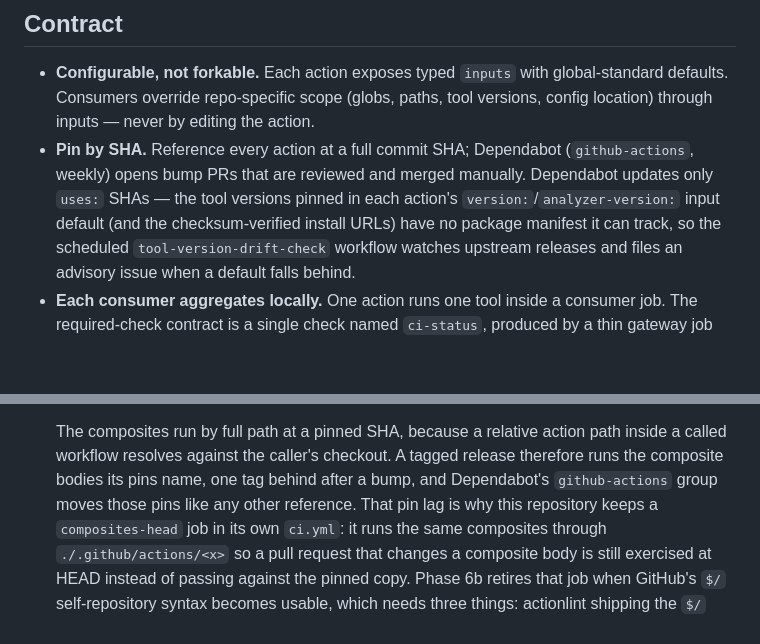
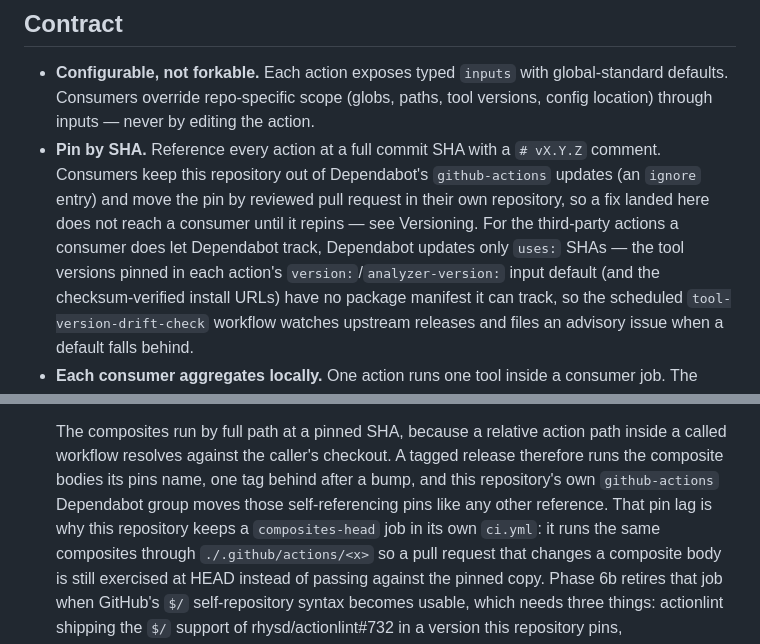
Before and after one commit to melodic-software/ci-workflows, a Markdown page: README.md, 2 parts joined by grey strips. Rendered like a GitHub page; blank space fills up the shorter version.

Commit message:
docs(readme): reconcile the Dependabot guidance with SHA-repin reality
The Versioning rewrite states that consumers are never bumped
automatically, but the Contract's "Pin by SHA" bullet still told
consumers that Dependabot opens weekly bump PRs for these actions.
Scope that bullet: consumers keep this repository out of Dependabot's
`github-actions` updates and repin by reviewed pull request, so a fix
here does not reach them until they repin; Dependabot's `uses:`-only
limitation now applies to the third-party actions a consumer does track.

Also disambiguate the composite pin-lag paragraph, which described this
repository's own Dependabot group moving its self-referencing pins in
wording that read as consumer guidance.

Co-Authored-By: Claude Fable 5.1 <noreply@anthropic.com>
Claude-Session: https://claude.ai/code/session_01L5ZJnwTRCgc31bmfrdugyU

```diff
--- a/README.md
+++ b/README.md
@@ -28,10 +28,13 @@ checkout of this repo. (Public is required because a public consumer such as
   global-standard defaults. Consumers override repo-specific scope (globs,
   paths, tool versions, config location) through inputs — never by editing the
   action.
-- **Pin by SHA.** Reference every action at a full commit SHA; Dependabot
-  (`github-actions`, weekly) opens bump PRs that are reviewed and merged
-  manually. Dependabot updates only `uses:` SHAs — the tool versions pinned in
-  each action's `version:`/`analyzer-version:` input default (and the
+- **Pin by SHA.** Reference every action at a full commit SHA with a `# vX.Y.Z`
+  comment. Consumers keep this repository out of Dependabot's `github-actions`
+  updates (an `ignore` entry) and move the pin by reviewed pull request in their
+  own repository, so a fix landed here does not reach a consumer until it
+  repins — see Versioning. For the third-party actions a consumer does let
+  Dependabot track, Dependabot updates only `uses:` SHAs — the tool versions
+  pinned in each action's `version:`/`analyzer-version:` input default (and the
   checksum-verified install URLs) have no package manifest it can track, so the
   scheduled `tool-version-drift-check` workflow watches upstream releases and
   files an advisory issue when a default falls behind.
@@ -531,8 +534,8 @@ GitHub continues the normal weekly patching of each hosted image generation.
   The composites run by full path at a pinned SHA, because a relative action
   path inside a called workflow resolves against the caller's checkout. A
   tagged release therefore runs the composite bodies its pins name, one tag
-  behind after a bump, and Dependabot's `github-actions` group moves those pins
-  like any other reference. That pin lag is why this repository keeps a
+  behind after a bump, and this repository's own `github-actions` Dependabot
+  group moves those self-referencing pins like any other reference. That pin lag is why this repository keeps a
   `composites-head` job in its own `ci.yml`: it runs the same composites
   through `./.github/actions/<x>` so a pull request that changes a composite
   body is still exercised at HEAD instead of passing against the pinned copy.
```
